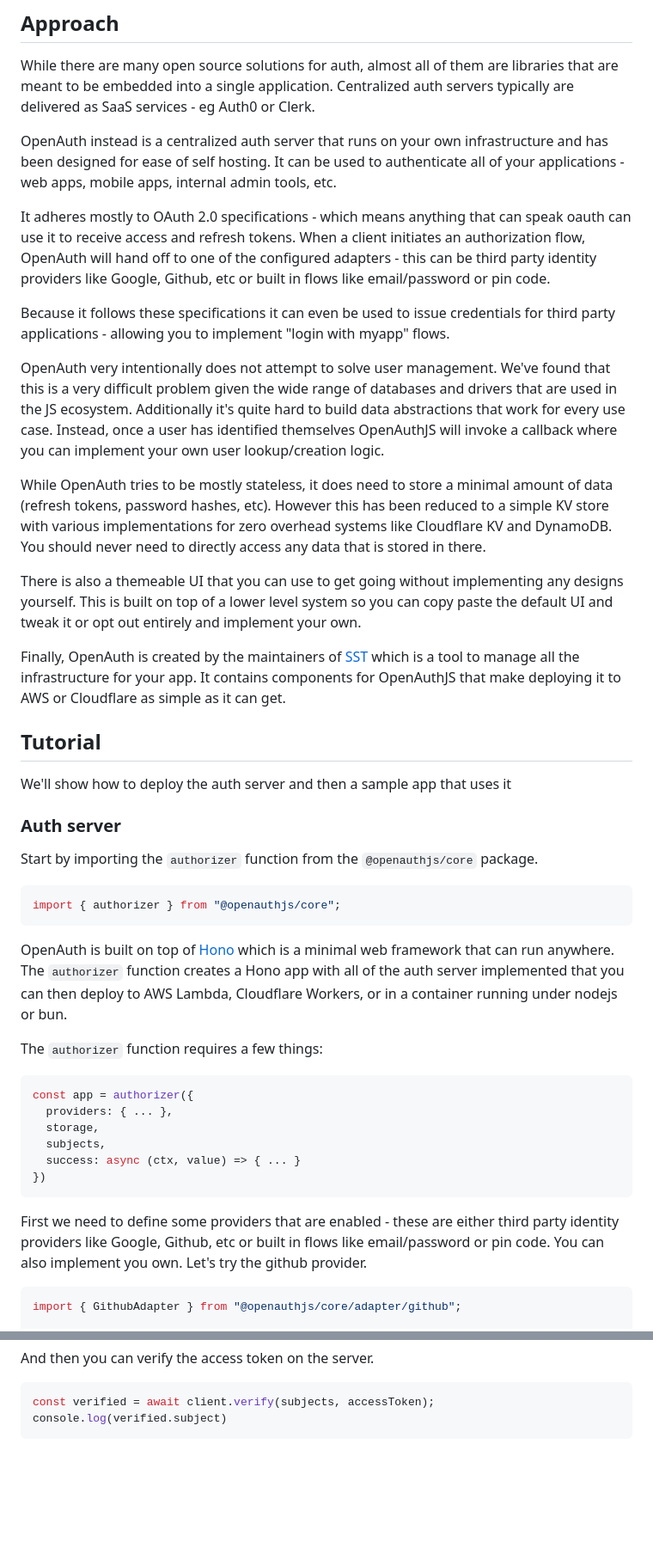
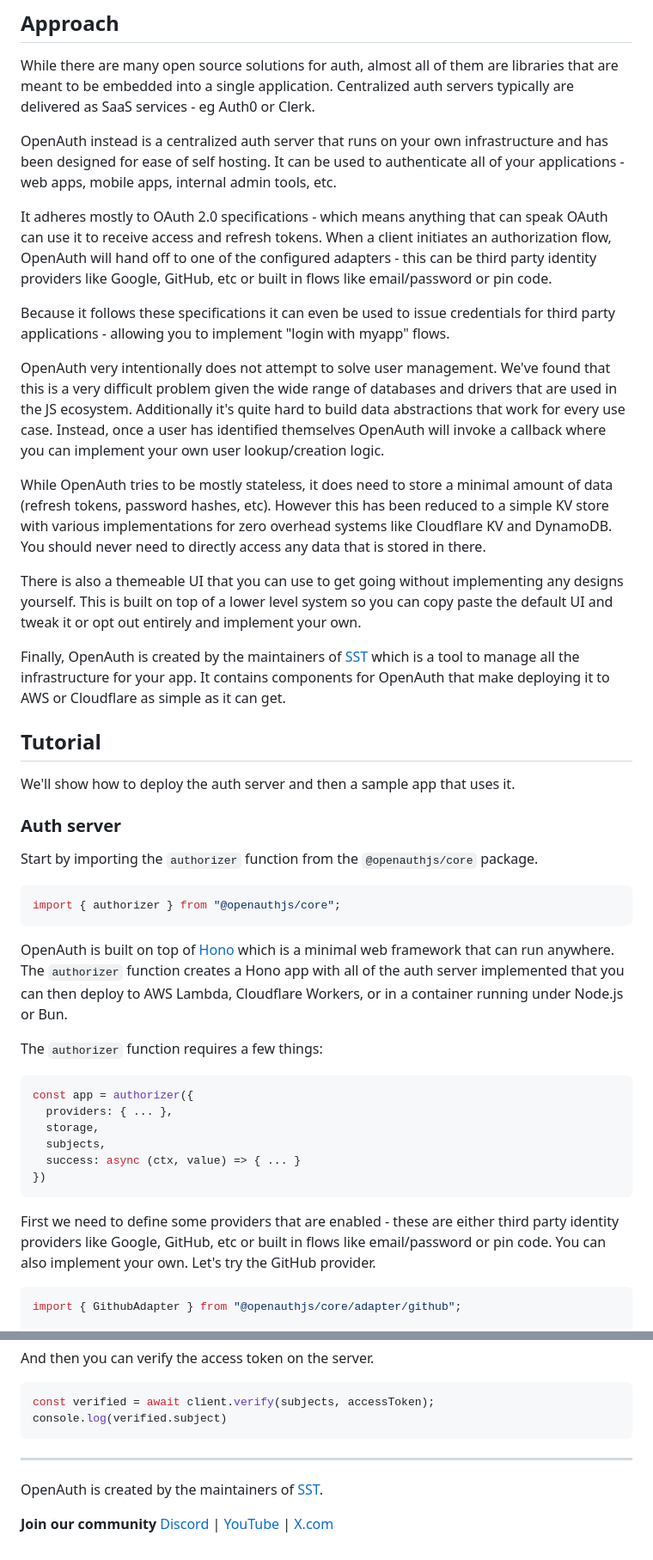
Before and after one commit to whatisagi/openauth, a Markdown page: README.md, 2 parts joined by grey strips. Shown at 86% size. GitHub-like rendering; blank space fills up the shorter version.

````diff
--- a/README.md
+++ b/README.md
@@ -12,21 +17,21 @@ While there are many open source solutions for auth, almost all of them are libr
 
 OpenAuth instead is a centralized auth server that runs on your own infrastructure and has been designed for ease of self hosting. It can be used to authenticate all of your applications - web apps, mobile apps, internal admin tools, etc.
 
-It adheres mostly to OAuth 2.0 specifications - which means anything that can speak oauth can use it to receive access and refresh tokens. When a client initiates an authorization flow, OpenAuth will hand off to one of the configured adapters - this can be third party identity providers like Google, Github, etc or built in flows like email/password or pin code.
+It adheres mostly to OAuth 2.0 specifications - which means anything that can speak OAuth can use it to receive access and refresh tokens. When a client initiates an authorization flow, OpenAuth will hand off to one of the configured adapters - this can be third party identity providers like Google, GitHub, etc or built in flows like email/password or pin code.
 
 Because it follows these specifications it can even be used to issue credentials for third party applications - allowing you to implement "login with myapp" flows.
 
-OpenAuth very intentionally does not attempt to solve user management. We've found that this is a very difficult problem given the wide range of databases and drivers that are used in the JS ecosystem. Additionally it's quite hard to build data abstractions that work for every use case. Instead, once a user has identified themselves OpenAuthJS will invoke a callback where you can implement your own user lookup/creation logic.
+OpenAuth very intentionally does not attempt to solve user management. We've found that this is a very difficult problem given the wide range of databases and drivers that are used in the JS ecosystem. Additionally it's quite hard to build data abstractions that work for every use case. Instead, once a user has identified themselves OpenAuth will invoke a callback where you can implement your own user lookup/creation logic.
 
 While OpenAuth tries to be mostly stateless, it does need to store a minimal amount of data (refresh tokens, password hashes, etc). However this has been reduced to a simple KV store with various implementations for zero overhead systems like Cloudflare KV and DynamoDB. You should never need to directly access any data that is stored in there.
 
 There is also a themeable UI that you can use to get going without implementing any designs yourself. This is built on top of a lower level system so you can copy paste the default UI and tweak it or opt out entirely and implement your own.
 
-Finally, OpenAuth is created by the maintainers of [SST](https://sst.dev) which is a tool to manage all the infrastructure for your app. It contains components for OpenAuthJS that make deploying it to AWS or Cloudflare as simple as it can get.
+Finally, OpenAuth is created by the maintainers of [SST](https://sst.dev) which is a tool to manage all the infrastructure for your app. It contains components for OpenAuth that make deploying it to AWS or Cloudflare as simple as it can get.
 
 ## Tutorial
 
-We'll show how to deploy the auth server and then a sample app that uses it
+We'll show how to deploy the auth server and then a sample app that uses it.
 
 ### Auth server
 
@@ -36,7 +41,7 @@ Start by importing the `authorizer` function from the `@openauthjs/core` package
 import { authorizer } from "@openauthjs/core";
 ```
 
-OpenAuth is built on top of [Hono](https://github.com/honojs/hono) which is a minimal web framework that can run anywhere. The `authorizer` function creates a Hono app with all of the auth server implemented that you can then deploy to AWS Lambda, Cloudflare Workers, or in a container running under nodejs or bun.
+OpenAuth is built on top of [Hono](https://github.com/honojs/hono) which is a minimal web framework that can run anywhere. The `authorizer` function creates a Hono app with all of the auth server implemented that you can then deploy to AWS Lambda, Cloudflare Workers, or in a container running under Node.js or Bun.
 
 The `authorizer` function requires a few things:
 
@@ -49,7 +54,7 @@ const app = authorizer({
 })
 ```
 
-First we need to define some providers that are enabled - these are either third party identity providers like Google, Github, etc or built in flows like email/password or pin code. You can also implement you own. Let's try the github provider.
+First we need to define some providers that are enabled - these are either third party identity providers like Google, GitHub, etc or built in flows like email/password or pin code. You can also implement your own. Let's try the GitHub provider.
 
 ```ts
 import { GithubAdapter } from "@openauthjs/core/adapter/github";
@@ -267,3 +272,9 @@ And then you can verify the access token on the server.
 const verified = await client.verify(subjects, accessToken);
 console.log(verified.subject)
 ```
+
+---
+
+OpenAuth is created by the maintainers of [SST](https://sst.dev).
+
+**Join our community** [Discord](https://sst.dev/discord) | [YouTube](https://www.youtube.com/c/sst-dev) | [X.com](https://x.com/SST_dev)
````
Also changed, not shown: other parts of README.md (+13 -8 lines).
